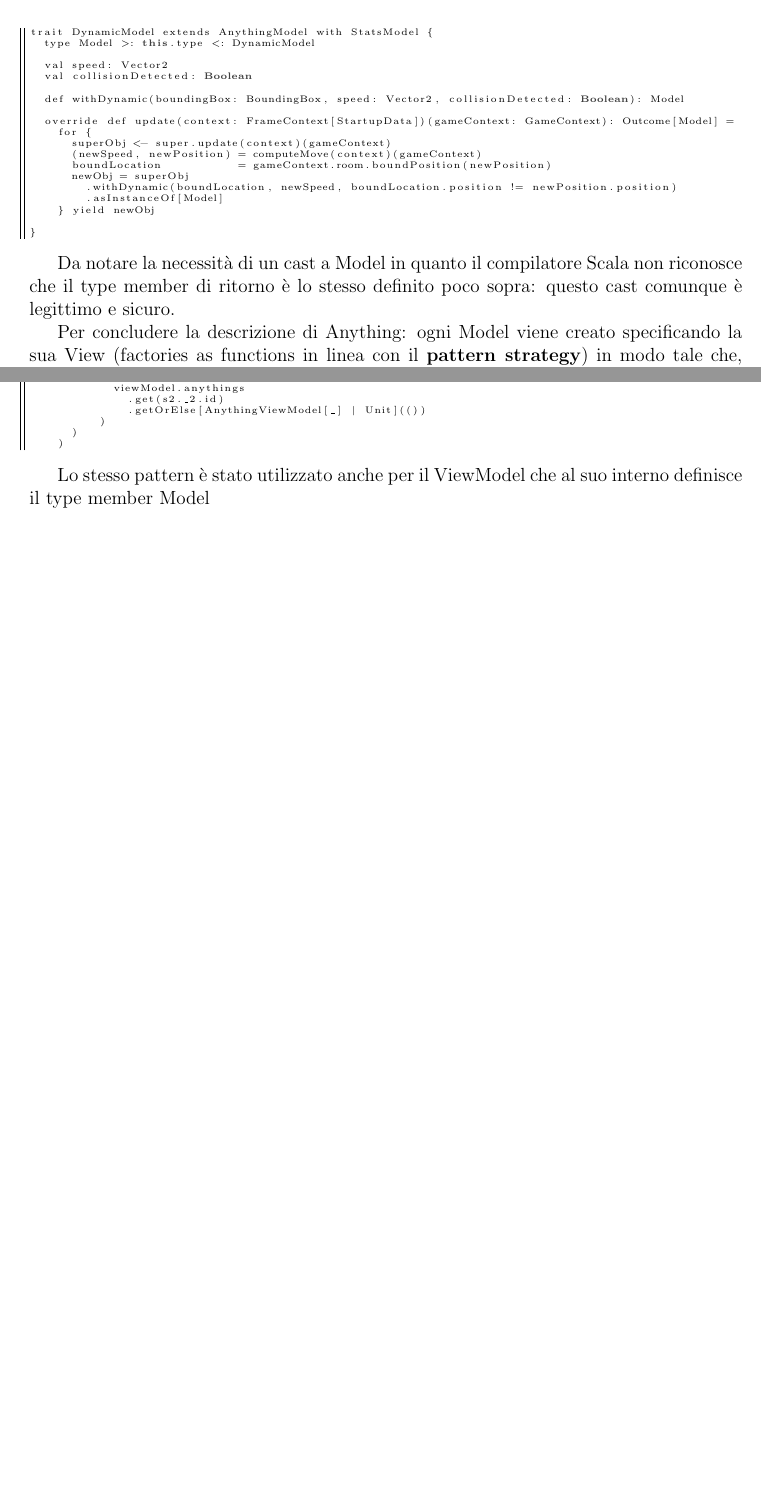
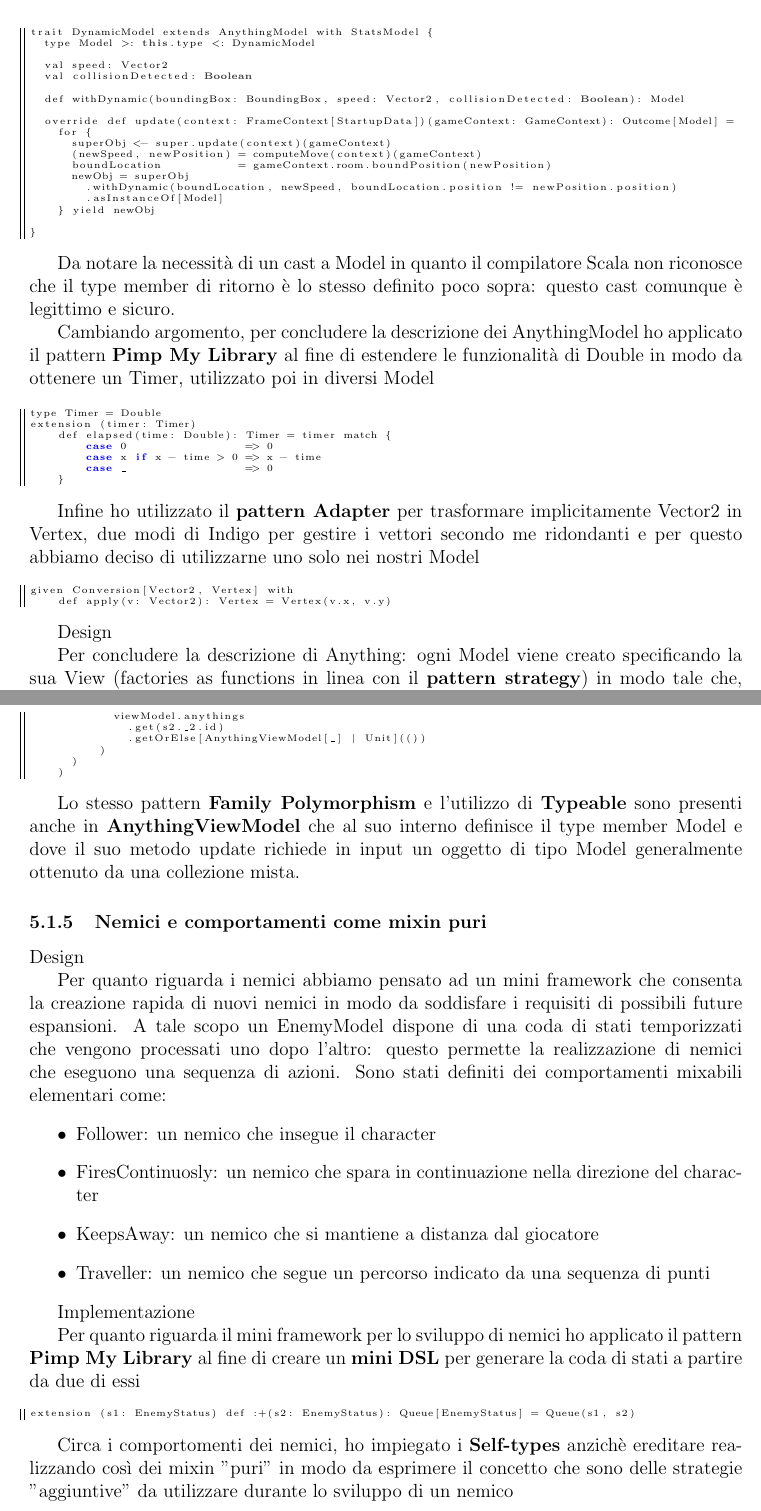
Before and after one commit to federicomazzini3/pps-lns, a LaTeX document (doc/report/lostnsouls-report.tex, which reads doc/report/sections/alan-implementation.tex): two parts of pages 23 and 25 of 35 before the commit and two parts of pages 23 and 26 of 36 after it, joined at a grey line, cut so that both start at the same text, the shorter picture padded with empty space. Compiled offline with pdfLaTeX.

Commit message:
Report: Alan implementation

```diff
--- a/doc/report/sections/alan-implementation.tex
+++ b/doc/report/sections/alan-implementation.tex
@@ -58,6 +58,25 @@ trait DynamicModel extends AnythingModel with StatsModel {
 
 Da notare la necessità di un cast a Model in quanto il compilatore Scala non riconosce che il type member di ritorno è lo stesso definito poco sopra: questo cast comunque è legittimo e sicuro.
 
+Cambiando argomento, per concludere la descrizione dei AnythingModel ho applicato il pattern \textbf{Pimp My Library} al fine di estendere le funzionalità di Double in modo da ottenere un Timer, utilizzato poi in diversi Model
+\begin{lstlisting}[basicstyle=\tiny]
+type Timer = Double
+extension (timer: Timer)
+    def elapsed(time: Double): Timer = timer match {
+        case 0                 => 0
+        case x if x - time > 0 => x - time
+        case _                 => 0
+    }
+\end{lstlisting}
+
+Infine ho utilizzato il \textbf{pattern Adapter} per trasformare implicitamente Vector2 in Vertex, due modi di Indigo per gestire i vettori secondo me ridondanti e per questo abbiamo deciso di utilizzarne uno solo nei nostri Model
+\begin{lstlisting}[basicstyle=\tiny]
+given Conversion[Vector2, Vertex] with
+    def apply(v: Vector2): Vertex = Vertex(v.x, v.y)
+\end{lstlisting}
+
+Design
+
 Per concludere la descrizione di Anything: ogni Model viene creato specificando la sua View (factories as functions in linea con il \textbf{pattern strategy}) in modo tale che, quando una collezione di oggetti viene renderizzata, non è necessario fare type-match e indicare la corretta View da utilizzare in base al Model.
 
 
@@ -161,4 +179,29 @@ def anythingView(context: FrameContext[StartupData], model: RoomModel, viewModel
     )
 \end{lstlisting}
 
-Lo stesso pattern è stato utilizzato anche per il ViewModel che al suo interno definisce il type member Model
+Lo stesso pattern \textbf{Family Polymorphism} e l'utilizzo di \textbf{Typeable} sono presenti anche in \textbf{AnythingViewModel} che al suo interno definisce il type member Model e dove il suo metodo update richiede in input un oggetto di tipo Model generalmente ottenuto da una collezione mista.
+
+\subsubsection{Nemici e comportamenti come mixin puri}
+Design
+
+Per quanto riguarda i nemici abbiamo pensato ad un mini framework che consenta la creazione rapida di nuovi nemici in modo da soddisfare i requisiti di possibili future espansioni.
+A tale scopo un EnemyModel dispone di una coda di stati temporizzati che vengono processati uno dopo l'altro: questo permette la realizzazione di nemici che eseguono una sequenza di azioni.
+Sono stati definiti dei comportamenti mixabili elementari come:
+\begin{itemize}
+    \item Follower: un nemico che insegue il character
+    \item FiresContinuosly: un nemico che spara in continuazione nella direzione del character
+    \item KeepsAway: un nemico che si mantiene a distanza dal giocatore
+    \item Traveller: un nemico che segue un percorso indicato da una sequenza di punti
+\end{itemize}
+
+Implementazione
+
+Per quanto riguarda il mini framework per lo sviluppo di nemici ho applicato il pattern \textbf{Pimp My Library} al fine di creare un \textbf{mini DSL} per generare la coda di stati a partire da due di essi
+
+\begin{lstlisting}[basicstyle=\tiny]
+extension (s1: EnemyStatus) def :+(s2: EnemyStatus): Queue[EnemyStatus] = Queue(s1, s2)
+\end{lstlisting}
+
+Circa i comportomenti dei nemici, ho impiegato i \textbf{Self-types} anzichè ereditare realizzando così dei mixin "puri" in modo da esprimere il concetto che sono delle strategie "aggiuntive" da utilizzare durante lo sviluppo di un nemico
+\begin{lstlisting}[basicstyle=\tiny]
+trait Follower { this: EnemyModel with DynamicModel =>
```
Also changed, not shown: doc/report/lostnsouls-report.pdf, doc/report/sections/alan-implementation.tex (37 more changed lines).
